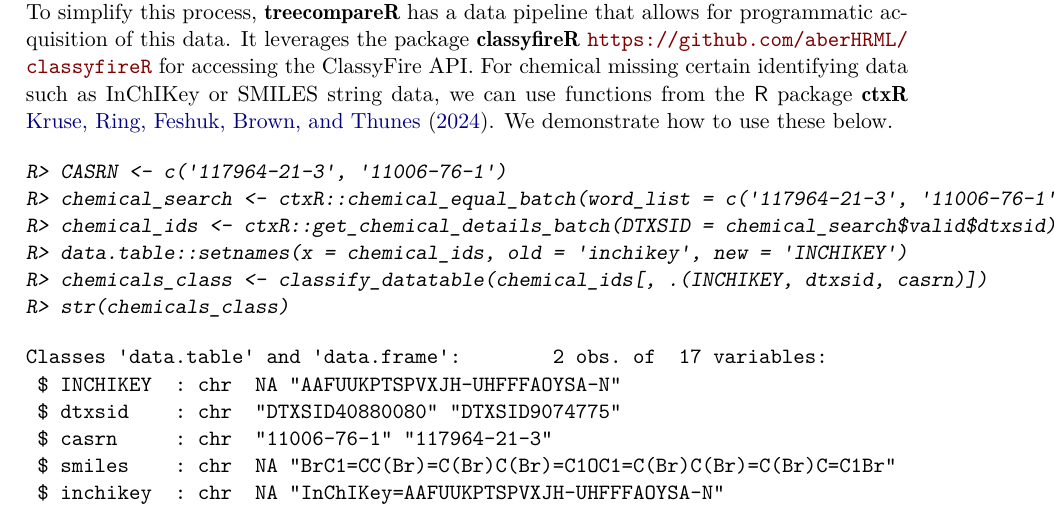
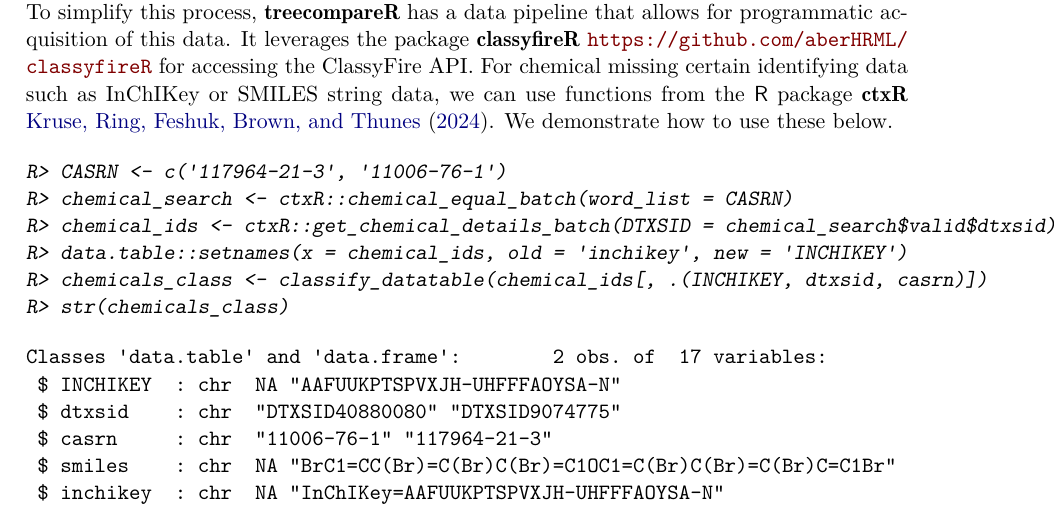
Before and after one commit to USEPA/treecompareR, a LaTeX document (vignettes/JSS manuscript/treecompareR_JSS_ms.tex): part of page 5 of 26, cut so that both start at the same text. Compiled offline with pdfLaTeX.

Commit message:
Recompiled LaTeX documents.

```diff
--- a/vignettes/JSS manuscript/treecompareR_JSS_ms.tex
+++ b/vignettes/JSS manuscript/treecompareR_JSS_ms.tex
@@ -150,7 +151,7 @@ Next, we use the ClassyFire tool to provide classifications for the chemicals in
 \begin{Schunk}
 \begin{Sinput}
 R> CASRN <- c('117964-21-3', '11006-76-1')
-R> chemical_search <- ctxR::chemical_equal_batch(word_list = c('117964-21-3', '11006-76-1'))
+R> chemical_search <- ctxR::chemical_equal_batch(word_list = CASRN)
 R> chemical_ids <- ctxR::get_chemical_details_batch(DTXSID = chemical_search$valid$dtxsid)
 R> data.table::setnames(x = chemical_ids, old = 'inchikey', new = 'INCHIKEY')
 R> chemicals_class <- classify_datatable(chemical_ids[, .(INCHIKEY, dtxsid, casrn)])
```
Also changed, not shown: vignettes/JSS manuscript/treecompareR_JSS_ms.pdf, vignettes/JSS manuscript/treecompareR_JSS_ms.tex (1 more changed lines), 2 other files.
